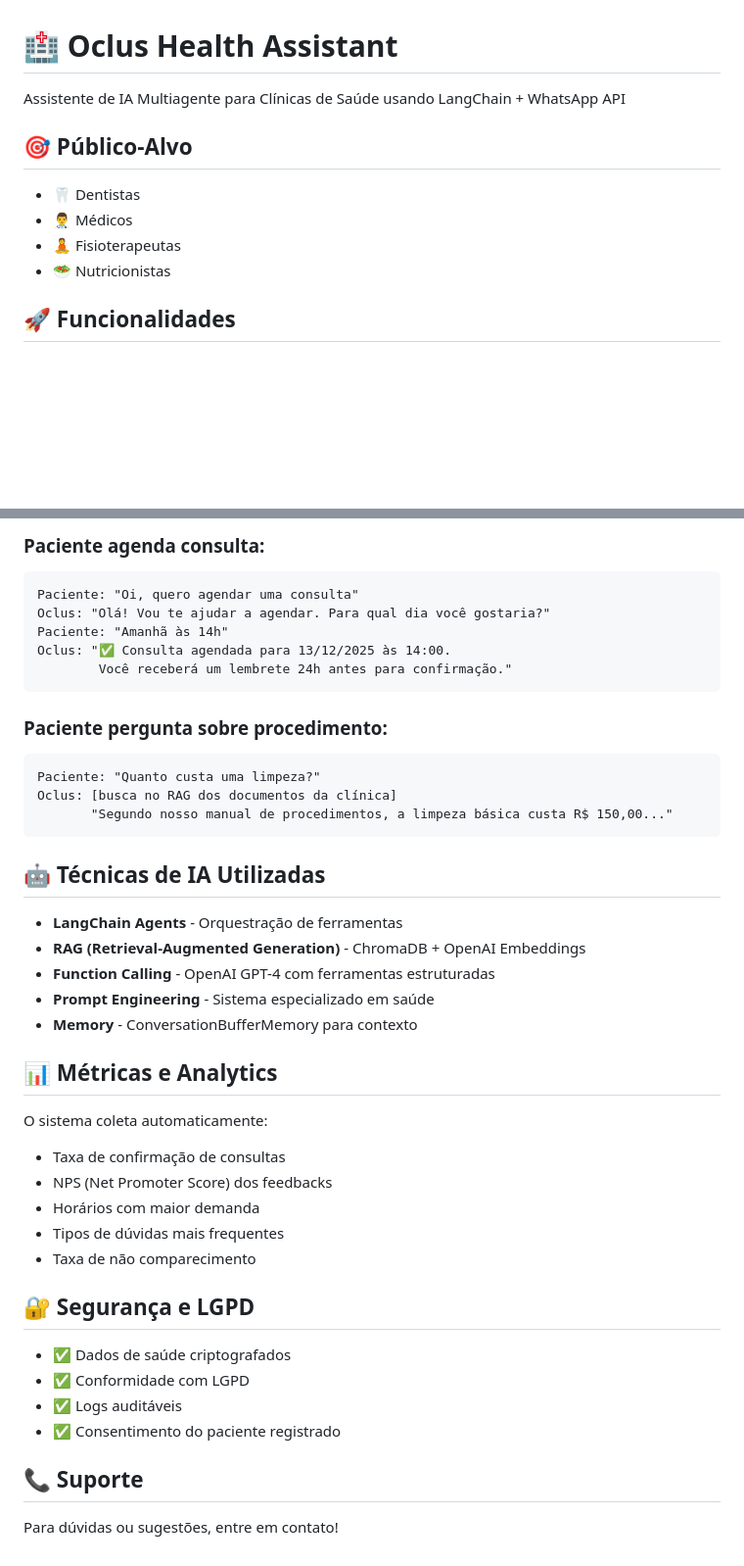
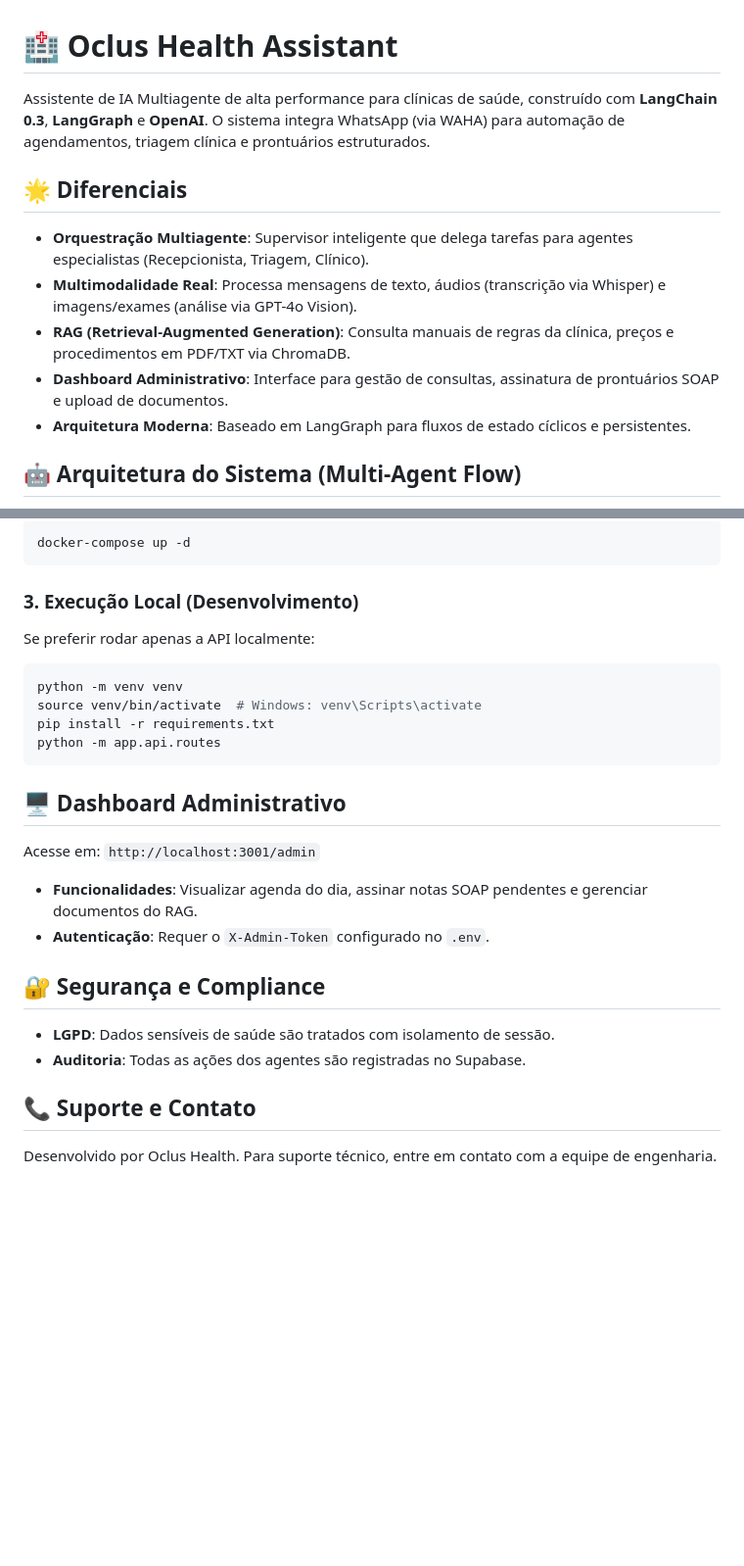
Before and after one commit to JR4faelss/oclus-health, a Markdown page: README.md, 2 parts joined by grey strips. Shown at 98% size. Rendered like a GitHub page; blank space fills up the shorter version.

````diff
--- a/README.md
+++ b/README.md
@@ -1,12 +1,13 @@
 # 🏥 Oclus Health Assistant
 
-Assistente de IA Multiagente para Clínicas de Saúde usando LangChain + WhatsApp API
+Assistente de IA Multiagente de alta performance para clínicas de saúde, construído com **LangChain 0.3**, **LangGraph** e **OpenAI**. O sistema integra WhatsApp (via WAHA) para automação de agendamentos, triagem clínica e prontuários estruturados.
 
-## 🎯 Público-Alvo
-- 🦷 Dentistas
-- 👨‍⚕️ Médicos
-- 🧘 Fisioterapeutas
-- 🥗 Nutricionistas
+## 🌟 Diferenciais
+- **Orquestração Multiagente**: Supervisor inteligente que delega tarefas para agentes especialistas (Recepcionista, Triagem, Clínico).
+- **Multimodalidade Real**: Processa mensagens de texto, áudios (transcrição via Whisper) e imagens/exames (análise via GPT-4o Vision).
+- **RAG (Retrieval-Augmented Generation)**: Consulta manuais de regras da clínica, preços e procedimentos em PDF/TXT via ChromaDB.
+- **Dashboard Administrativo**: Interface para gestão de consultas, assinatura de prontuários SOAP e upload de documentos.
+- **Arquitetura Moderna**: Baseado em LangGraph para fluxos de estado cíclicos e persistentes.
 
-## 🚀 Funcionalidades
+## 🤖 Arquitetura do Sistema (Multi-Agent Flow)
 
@@ -122,44 +109,26 @@ CHROMA_PERSIST_DIRECTORY=./chroma_db
 
-### Paciente agenda consulta:
-```
-Paciente: "Oi, quero agendar uma consulta"
-Oclus: "Olá! Vou te ajudar a agendar. Para qual dia você gostaria?"
-Paciente: "Amanhã às 14h"
-Oclus: "✅ Consulta agendada para 13/12/2025 às 14:00.
-        Você receberá um lembrete 24h antes para confirmação."
+```bash
+docker-compose up -d
 ```
 
-### Paciente pergunta sobre procedimento:
-```
-Paciente: "Quanto custa uma limpeza?"
-Oclus: [busca no RAG dos documentos da clínica]
-       "Segundo nosso manual de procedimentos, a limpeza básica custa R$ 150,00..."
+### 3. Execução Local (Desenvolvimento)
+Se preferir rodar apenas a API localmente:
+
+```bash
+python -m venv venv
+source venv/bin/activate  # Windows: venv\Scripts\activate
+pip install -r requirements.txt
+python -m app.api.routes
 ```
 
-## 🤖 Técnicas de IA Utilizadas
+## 🖥️ Dashboard Administrativo
+Acesse em: `http://localhost:3001/admin`
+- **Funcionalidades**: Visualizar agenda do dia, assinar notas SOAP pendentes e gerenciar documentos do RAG.
+- **Autenticação**: Requer o `X-Admin-Token` configurado no `.env`.
 
-- **LangChain Agents** - Orquestração de ferramentas
-- **RAG (Retrieval-Augmented Generation)** - ChromaDB + OpenAI Embeddings
-- **Function Calling** - OpenAI GPT-4 com ferramentas estruturadas
-- **Prompt Engineering** - Sistema especializado em saúde
-- **Memory** - ConversationBufferMemory para contexto
+## 🔐 Segurança e Compliance
+- **LGPD**: Dados sensíveis de saúde são tratados com isolamento de sessão.
+- **Auditoria**: Todas as ações dos agentes são registradas no Supabase.
 
-## 📊 Métricas e Analytics
-
-O sistema coleta automaticamente:
-- Taxa de confirmação de consultas
-- NPS (Net Promoter Score) dos feedbacks
-- Horários com maior demanda
-- Tipos de dúvidas mais frequentes
-- Taxa de não comparecimento
-
-## 🔐 Segurança e LGPD
-
-- ✅ Dados de saúde criptografados
-- ✅ Conformidade com LGPD
-- ✅ Logs auditáveis
-- ✅ Consentimento do paciente registrado
-
-## 📞 Suporte
-
-Para dúvidas ou sugestões, entre em contato!
+## 📞 Suporte e Contato
+Desenvolvido por Oclus Health. Para suporte técnico, entre em contato com a equipe de engenharia.
````
Also changed, not shown: other parts of README.md (+70 -84 lines).
